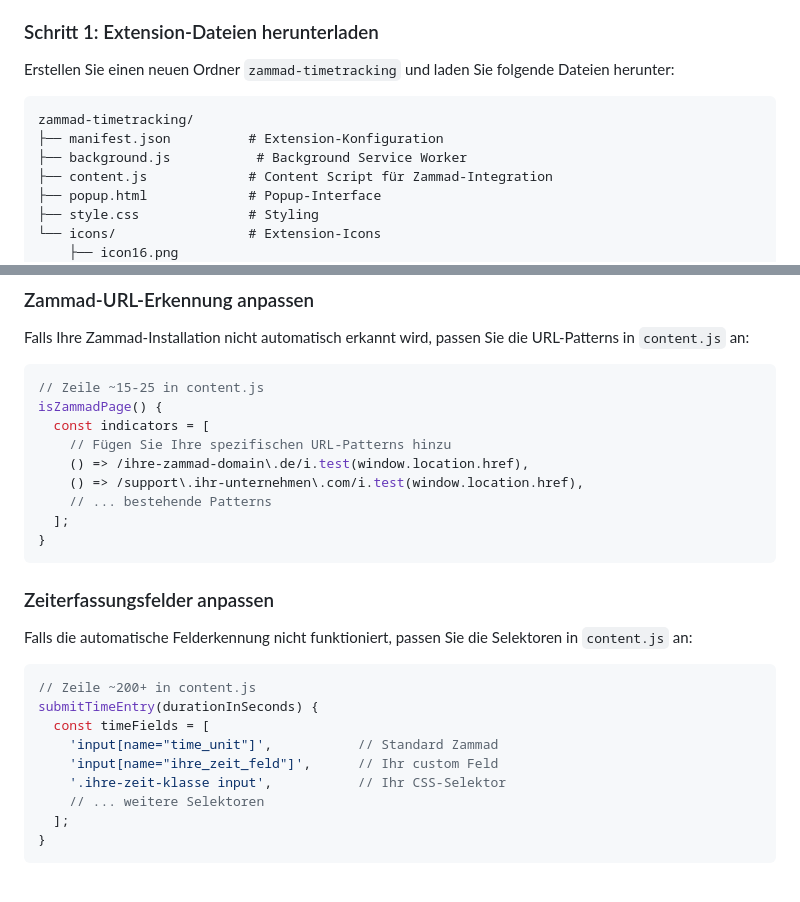
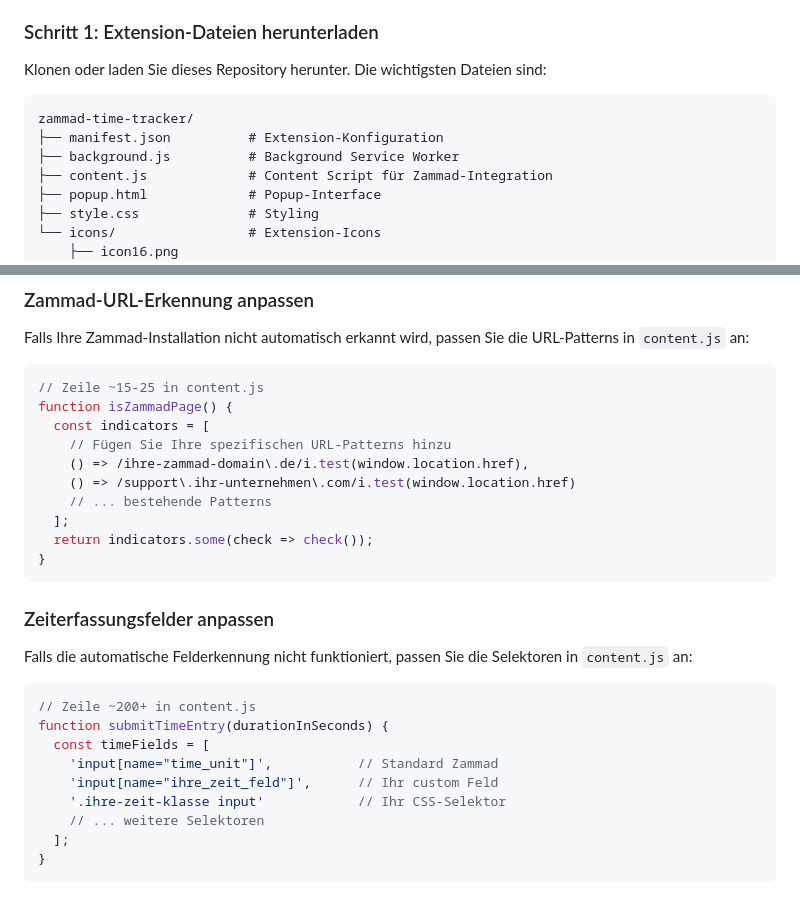
Before and after one commit to dpoe2016/zammad-time-tracker, a Markdown page: README.md, 2 parts joined by grey strips. Drawn GitHub-style.

Commit message:
Update README and refactor functions for Zammad extension
Refines README instructions for clarity, including repository cloning details and file descriptions. Adjusts JavaScript function definitions in `content.js` for improved readability and adherence to best practices, ensuring consistent coding style.

````diff
--- a/README.md
+++ b/README.md
@@ -21,12 +21,12 @@ Eine Chrome Extension für automatische Zeiterfassung in Zammad Tickets.
 
 ### Schritt 1: Extension-Dateien herunterladen
 
-Erstellen Sie einen neuen Ordner `zammad-timetracking` und laden Sie folgende Dateien herunter:
+Klonen oder laden Sie dieses Repository herunter. Die wichtigsten Dateien sind:
 
 ```
-zammad-timetracking/
+zammad-time-tracker/
 ├── manifest.json          # Extension-Konfiguration
-├── background.js           # Background Service Worker
+├── background.js          # Background Service Worker
 ├── content.js             # Content Script für Zammad-Integration
 ├── popup.html             # Popup-Interface
 ├── style.css              # Styling
@@ -108,13 +108,14 @@ Falls Ihre Zammad-Installation nicht automatisch erkannt wird, passen Sie die UR
 
 ```javascript
 // Zeile ~15-25 in content.js
-isZammadPage() {
+function isZammadPage() {
   const indicators = [
     // Fügen Sie Ihre spezifischen URL-Patterns hinzu
     () => /ihre-zammad-domain\.de/i.test(window.location.href),
-    () => /support\.ihr-unternehmen\.com/i.test(window.location.href),
+    () => /support\.ihr-unternehmen\.com/i.test(window.location.href)
     // ... bestehende Patterns
   ];
+  return indicators.some(check => check());
 }
 ```
 
@@ -124,11 +125,11 @@ Falls die automatische Felderkennung nicht funktioniert, passen Sie die Selektor
 
 ```javascript
 // Zeile ~200+ in content.js
-submitTimeEntry(durationInSeconds) {
+function submitTimeEntry(durationInSeconds) {
   const timeFields = [
     'input[name="time_unit"]',           // Standard Zammad
     'input[name="ihre_zeit_feld"]',      // Ihr custom Feld
-    '.ihre-zeit-klasse input',           // Ihr CSS-Selektor
+    '.ihre-zeit-klasse input'            // Ihr CSS-Selektor
     // ... weitere Selektoren
   ];
 }
````
